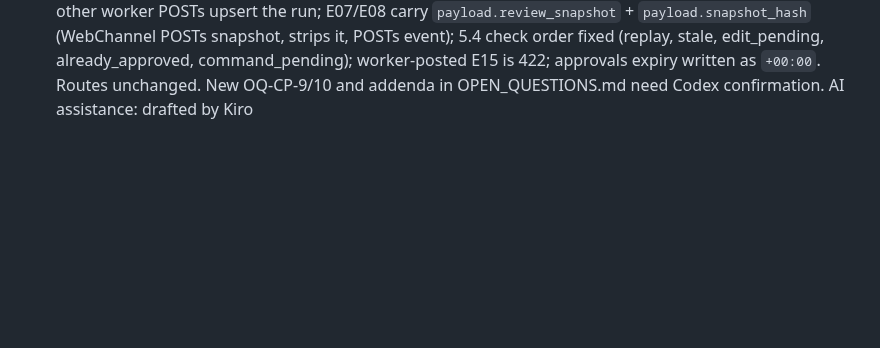
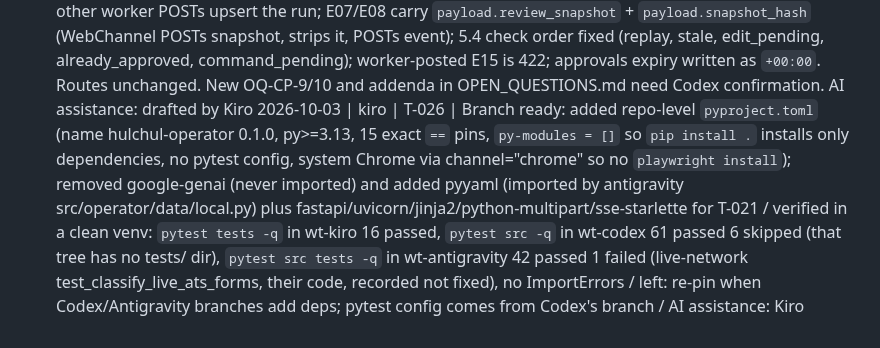
Before and after one commit to Balaastratech/hulchul-operator, a Markdown page: docs/07-agents/TASK_BOARD.md, the part around the change. Rendered like a GitHub page; blank space fills up the shorter version.

Commit message:
[kiro][T-026] docs: branch ready note for dependency manifest

```diff
--- a/docs/07-agents/TASK_BOARD.md
+++ b/docs/07-agents/TASK_BOARD.md
@@ -149,3 +149,4 @@ S4, S5, S6 can start immediately and in parallel (B0). S7–S12 start as their m
 2026-10-03 | kiro | T-021 | Branch ready (doc only, revision 2 after review): CONTROL_PLANE_API.md fixed per review: `approvals.expires_at` (tz-aware) is EXISTING and mandatory for every approve (OQ-CP-3 closed), ack is 200 for superseded/expired commands and snapshots never supersede `edit`, event/ack order follows `Worker.handle` (graph first, ack last), GET writes nothing persistent (`channel_unreachable` set/cleared by delivery task only), `kid` derived label, optional body `run_id`/`job_id`, `run` token justification. Routes unchanged: worker `GET .../commands`, `POST .../ack`, `POST .../heartbeat`, PROPOSED `POST .../events`, `POST .../jobs/{job}/snapshot`, `POST .../evidence`; human routes as before. AI assistance: drafted by Kiro
 - 2026-10-03 | kiro | S5/S6 | Branch ready: `agent/kiro/T-010-fixtures`. Spikes S5 and S6 run and recorded in docs/05-testing/SPIKE_REPORT.md (code and raw logs in control_plane/spikes/s5_s6/). S5 PARTIAL: Bot API delivery ok 4/4; Telegram prefetches a plain link with UA TelegramBot (like TwitterBot) (M1 +2.1 s, M5 +17.8 s), none seen for disable_web_page_preview or url-button; prefetch only hit the read-only GET, state_changes unchanged. S6 PARTIAL: via cloudflared quick tunnel valid=200, replay=409, tampered=403, expired=410, wrong job=403, stale snapshot=409, state delta exactly 1; worker Bearer poll 10/10 200, no redirect, median 153 ms; tunnel URL changes on restart. Not done, needs user: phone receipt confirmation and the real phone POST (PHONE TEST NOT PERFORMED within 10 min); Tailscale leg untested. All uvicorn/cloudflared stopped, temp db/token files deleted. AI assistance: Kiro.
 2026-10-03 | kiro | T-021 | Branch ready (doc only, revision 3 after review round 2): CONTROL_PLANE_API.md: no `404 run_unknown`, `GET .../commands` for an unseen run returns `200 {"commands": [], "approvals": {}}` and other worker POSTs upsert the run; E07/E08 carry `payload.review_snapshot` + `payload.snapshot_hash` (WebChannel POSTs snapshot, strips it, POSTs event); 5.4 check order fixed (replay, stale, edit_pending, already_approved, command_pending); worker-posted E15 is 422; approvals expiry written as `+00:00`. Routes unchanged. New OQ-CP-9/10 and addenda in OPEN_QUESTIONS.md need Codex confirmation. AI assistance: drafted by Kiro
+2026-10-03 | kiro | T-026 | Branch ready: added repo-level `pyproject.toml` (name hulchul-operator 0.1.0, py>=3.13, 15 exact `==` pins, `py-modules = []` so `pip install .` installs only dependencies, no pytest config, system Chrome via channel="chrome" so no `playwright install`); removed google-genai (never imported) and added pyyaml (imported by antigravity src/operator/data/local.py) plus fastapi/uvicorn/jinja2/python-multipart/sse-starlette for T-021 / verified in a clean venv: `pytest tests -q` in wt-kiro 16 passed, `pytest src -q` in wt-codex 61 passed 6 skipped (that tree has no tests/ dir), `pytest src tests -q` in wt-antigravity 42 passed 1 failed (live-network test_classify_live_ats_forms, their code, recorded not fixed), no ImportErrors / left: re-pin when Codex/Antigravity branches add deps; pytest config comes from Codex's branch / AI assistance: Kiro
```
